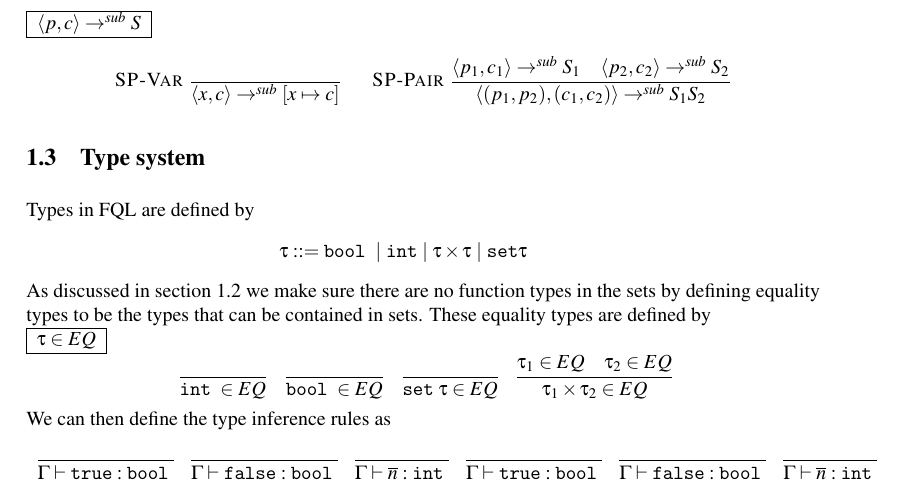
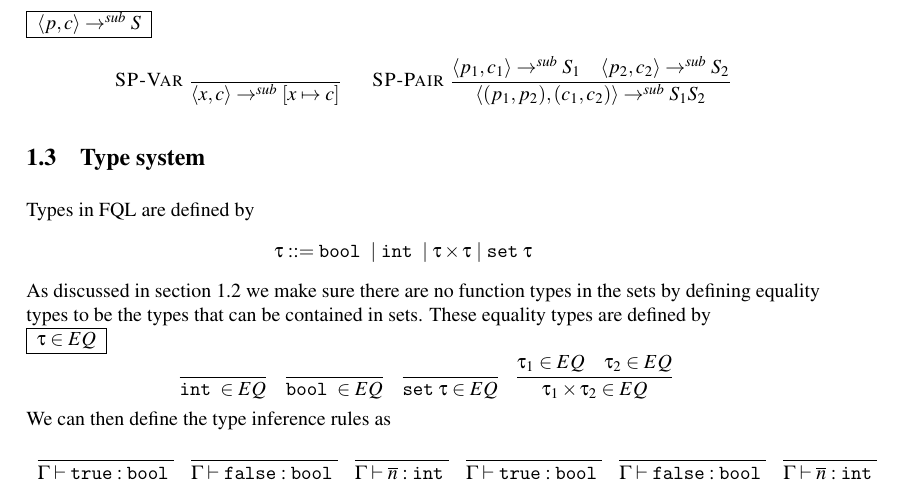
Before and after one commit to Ahnfelt/FQL, a LaTeX document (report/report.tex): part of page 3 of 6, cut so that both start at the same text. Compiled offline with pdfLaTeX.

Commit message:
Corrected set \tau in types

```diff
--- a/report/report.tex
+++ b/report/report.tex
@@ -310,7 +310,7 @@ Generate pattern bindings
 \subsection{Type system}
 Types in FQL are defined by
 \begin{eqnarray*}
-\tau ::= \sbool \pipe \s{int} \pipe \tau \times \tau \pipe \s{set } \tau
+\tau ::= \sbool \pipe \sint \pipe \tau \times \tau \pipe \sseta \tau
 \end{eqnarray*}
 As discussed in section \ref{sec:semantics} we make sure there are no function types in the sets by defining equality types to be the types that can be contained in sets.
 These equality types are defined by\\
```
